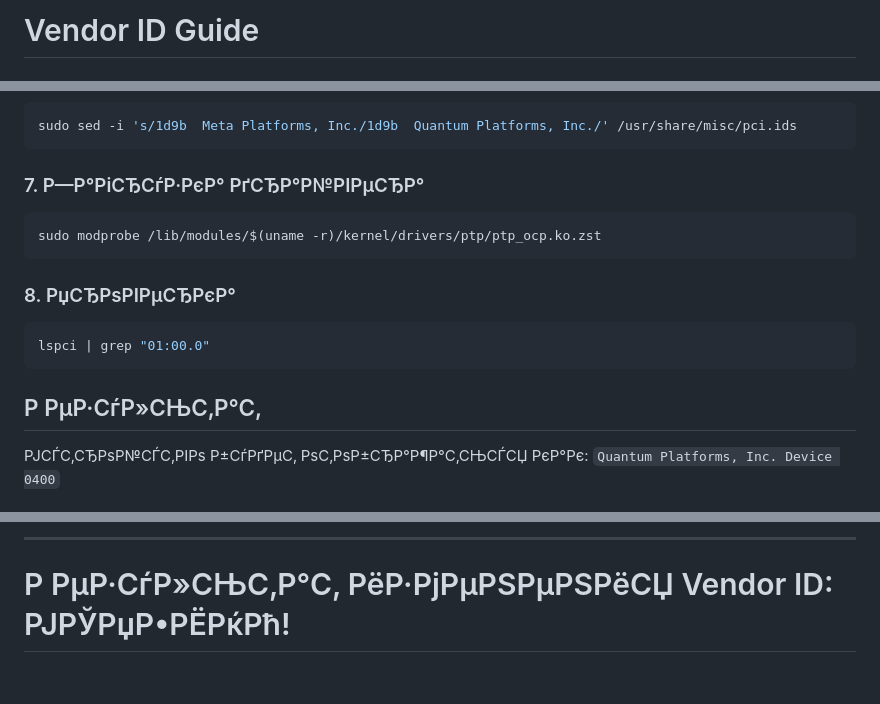
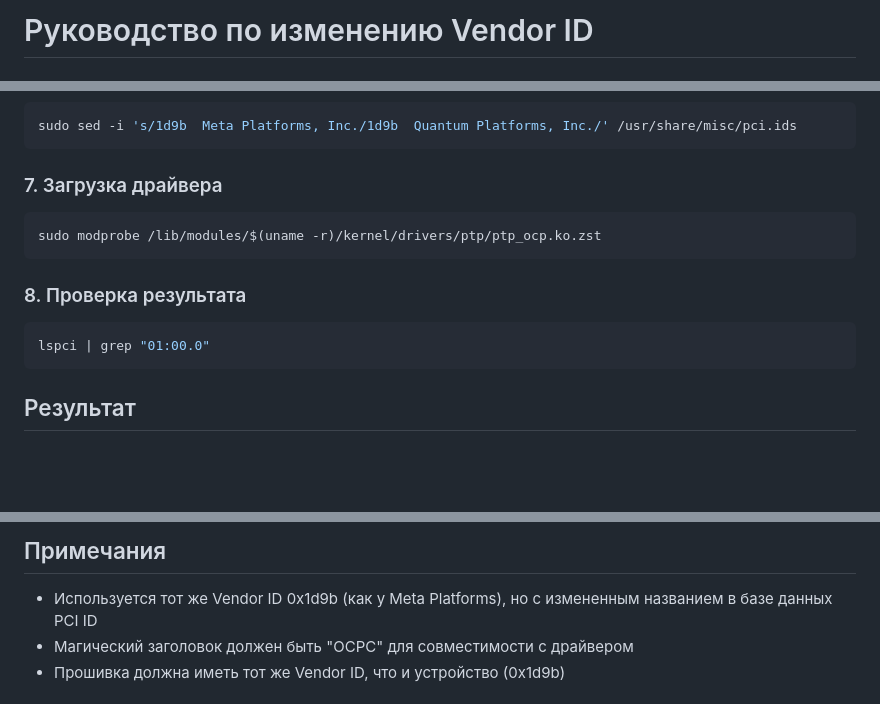
Before and after one commit to SiwaNetwork/QuantumPCI-DRV, a Markdown page: docs/guides/vendor-id.md, 3 parts joined by grey strips. GitHub-like rendering; blank space fills up the shorter version.

````diff
--- a/docs/guides/vendor-id.md
+++ b/docs/guides/vendor-id.md
@@ -1,2 +1,2 @@
-# Vendor ID Guide
+# Руководство по изменению Vendor ID
 
@@ -48,16 +57,17 @@ sudo devlink dev flash pci/0000:01:00.0 file РїСЂРѕС€РёРІРєР°_q
 sudo sed -i 's/1d9b  Meta Platforms, Inc./1d9b  Quantum Platforms, Inc./' /usr/share/misc/pci.ids
 ```
 
-### 7. Р—Р°РіСЂСѓР·РєР° РґСЂР°Р№РІРµСЂР°
+### 7. Загрузка драйвера
+
 ```bash
 sudo modprobe /lib/modules/$(uname -r)/kernel/drivers/ptp/ptp_ocp.ko.zst
 ```
 
-### 8. РџСЂРѕРІРµСЂРєР°
+### 8. Проверка результата
+
 ```bash
 lspci | grep "01:00.0"
 ```
 
-## Р РµР·СѓР»СЊС‚Р°С‚
-РЈСЃС‚СЂРѕР№СЃС‚РІРѕ Р±СѓРґРµС‚ РѕС‚РѕР±СЂР°Р¶Р°С‚СЊСЃСЏ РєР°Рє: `Quantum Platforms, Inc. Device 0400`
+## Результат
 
@@ -66,5 +75,7 @@ lspci | grep "01:00.0"
 
----
+## Примечания
 
-# Р РµР·СѓР»СЊС‚Р°С‚ РёР·РјРµРЅРµРЅРёСЏ Vendor ID: РЈРЎРџР•РЁРќРћ!
+- Используется тот же Vendor ID 0x1d9b (как у Meta Platforms), но с измененным названием в базе данных PCI ID
+- Магический заголовок должен быть "OCPC" для совместимости с драйвером
+- Прошивка должна иметь тот же Vendor ID, что и устройство (0x1d9b)
 
````
Also changed, not shown: other parts of docs/guides/vendor-id.md (+38 -84 lines).
